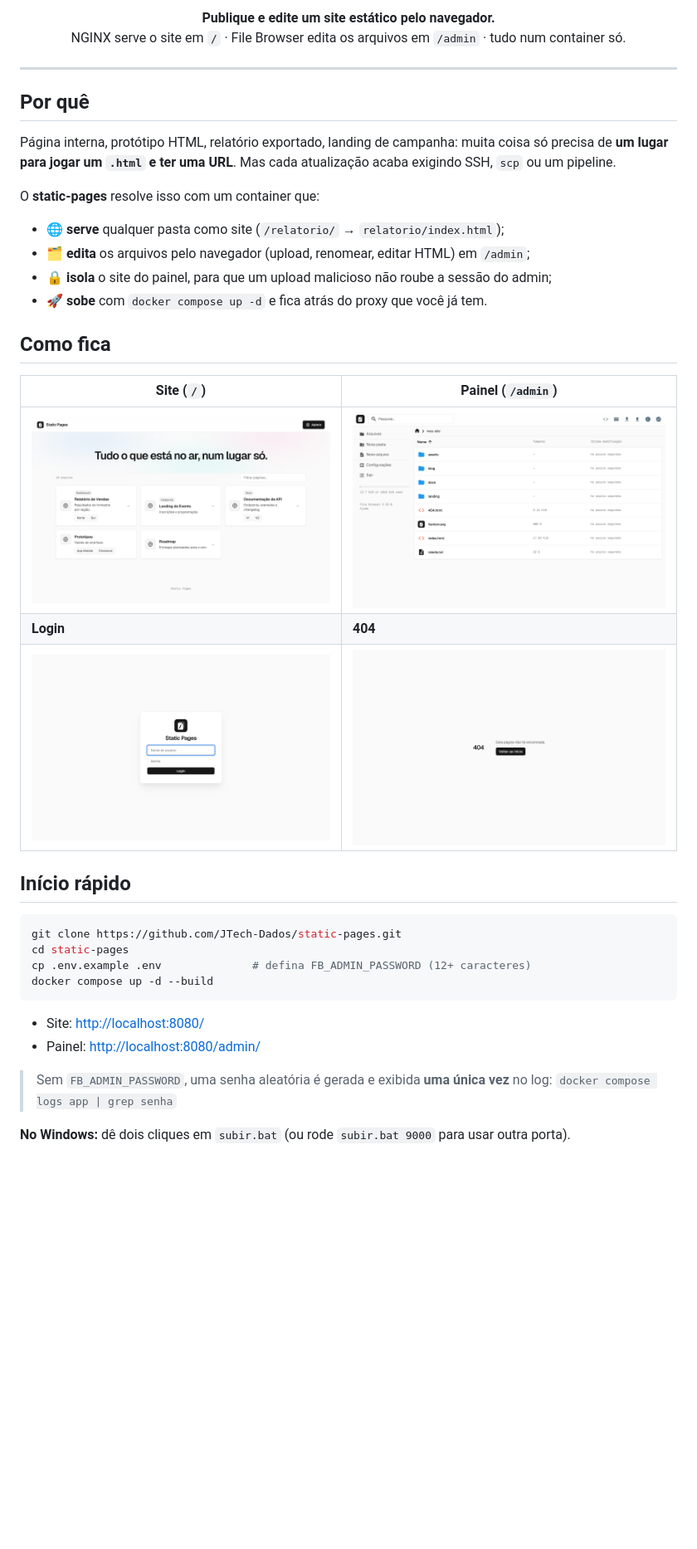
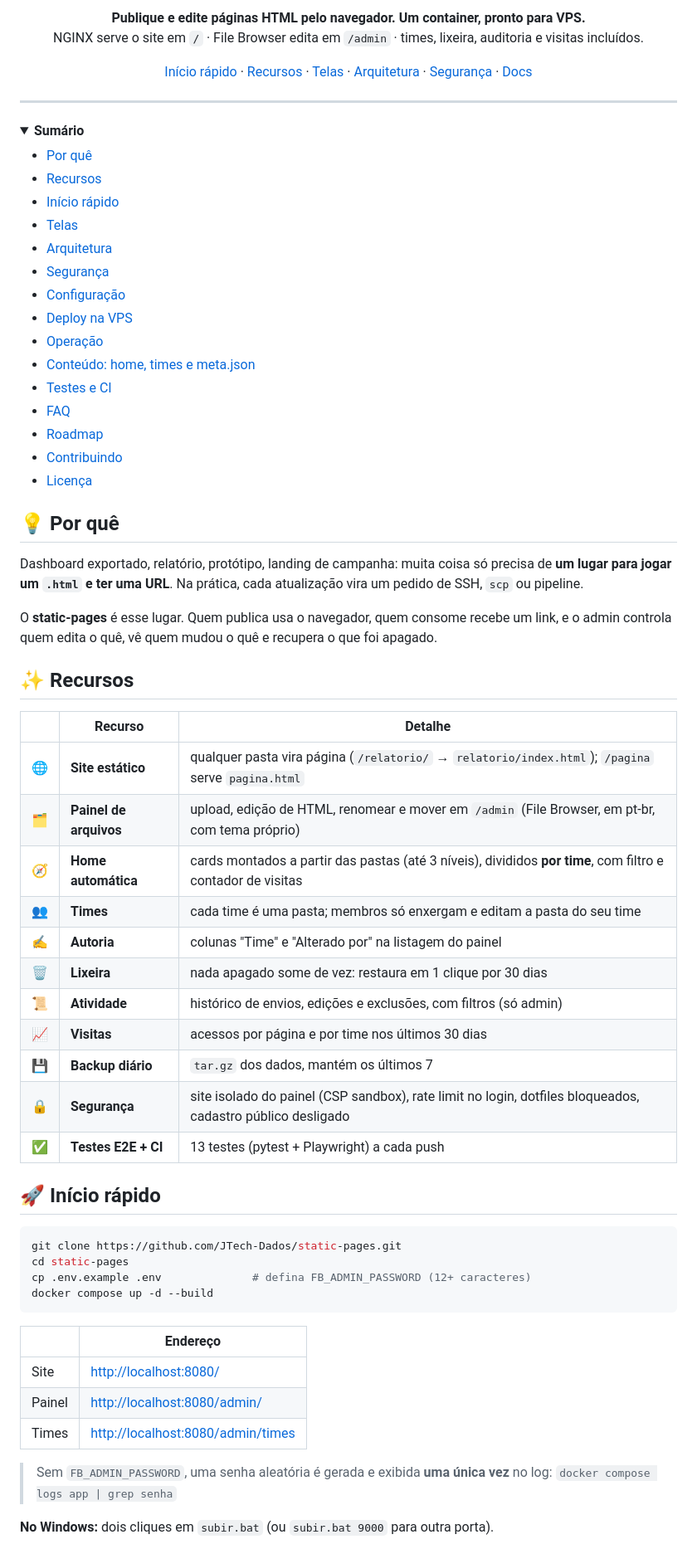
Before and after one commit to JTech-Dados/static-pages, a Markdown page: README.md, the part around one of its changes. Shown at 83% size. GitHub-like rendering; pictures changed too: docs/img/admin.png, docs/img/site.png; folded sections open; blank space fills up the shorter version.

````diff
--- a/README.md
+++ b/README.md
@@ -11,32 +14,65 @@
 </p>
 
 <p align="center">
-  <b>Publique e edite um site estático pelo navegador.</b><br>
-  NGINX serve o site em <code>/</code> · File Browser edita os arquivos em <code>/admin</code> · tudo num container só.
+  <b>Publique e edite páginas HTML pelo navegador. Um container, pronto para VPS.</b><br>
+  NGINX serve o site em <code>/</code> · File Browser edita em <code>/admin</code> · times, lixeira, auditoria e visitas incluídos.
+</p>
+
+<p align="center">
+  <a href="#-início-rápido">Início rápido</a> ·
+  <a href="#-recursos">Recursos</a> ·
+  <a href="#️-telas">Telas</a> ·
+  <a href="#-arquitetura">Arquitetura</a> ·
+  <a href="#-segurança">Segurança</a> ·
+  <a href="docs/">Docs</a>
 </p>
 
 ---
 
-## Por quê
+<details>
+<summary><b>Sumário</b></summary>
 
-Página interna, protótipo HTML, relatório exportado, landing de campanha: muita coisa só precisa de **um lugar para jogar um `.html` e ter uma URL**. Mas cada atualização acaba exigindo SSH, `scp` ou um pipeline.
+- [Por quê](#-por-quê)
+- [Recursos](#-recursos)
+- [Início rápido](#-início-rápido)
+- [Telas](#️-telas)
+- [Arquitetura](#-arquitetura)
+- [Segurança](#-segurança)
+- [Configuração](#️-configuração)
+- [Deploy na VPS](#-deploy-na-vps)
+- [Operação](#️-operação)
+- [Conteúdo: home, times e meta.json](#-conteúdo-home-times-e-metajson)
+- [Testes e CI](#-testes-e-ci)
+- [FAQ](#-faq)
+- [Roadmap](#️-roadmap)
+- [Contribuindo](#-contribuindo)
+- [Licença](#-licença)
 
-O **static-pages** resolve isso com um container que:
+</details>
 
-- 🌐 **serve** qualquer pasta como site (`/relatorio/` → `relatorio/index.html`);
-- 🗂️ **edita** os arquivos pelo navegador (upload, renomear, editar HTML) em `/admin`;
-- 🔒 **isola** o site do painel, para que um upload malicioso não roube a sessão do admin;
-- 🚀 **sobe** com `docker compose up -d` e fica atrás do proxy que você já tem.
+## 💡 Por quê
 
-## Como fica
+Dashboard exportado, relatório, protótipo, landing de campanha: muita coisa só precisa de **um lugar para jogar um `.html` e ter uma URL**. Na prática, cada atualização vira um pedido de SSH, `scp` ou pipeline.
 
-| Site (`/`) | Painel (`/admin`) |
-|---|---|
-| <img src="docs/img/site.png" alt="Página inicial do site"> | <img src="docs/img/admin.png" alt="Listagem de arquivos no File Browser"> |
-| **Login** | **404** |
-| <img src="docs/img/login.png" alt="Tela de login do painel"> | <img src="docs/img/404.png" alt="Página 404"> |
+O **static-pages** é esse lugar. Quem publica usa o navegador, quem consome recebe um link, e o admin controla quem edita o quê, vê quem mudou o quê e recupera o que foi apagado.
 
-## Início rápido
+## ✨ Recursos
+
+| | Recurso | Detalhe |
+|---|---|---|
+| 🌐 | **Site estático** | qualquer pasta vira página (`/relatorio/` → `relatorio/index.html`); `/pagina` serve `pagina.html` |
+| 🗂️ | **Painel de arquivos** | upload, edição de HTML, renomear e mover em `/admin` (File Browser, em pt-br, com tema próprio) |
+| 🧭 | **Home automática** | cards montados a partir das pastas (até 3 níveis), divididos **por time**, com filtro e contador de visitas |
+| 👥 | **Times** | cada time é uma pasta; membros só enxergam e editam a pasta do seu time |
+| ✍️ | **Autoria** | colunas "Time" e "Alterado por" na listagem do painel |
+| 🗑️ | **Lixeira** | nada apagado some de vez: restaura em 1 clique por 30 dias |
+| 📜 | **Atividade** | histórico de envios, edições e exclusões, com filtros (só admin) |
+| 📈 | **Visitas** | acessos por página e por time nos últimos 30 dias |
+| 💾 | **Backup diário** | `tar.gz` dos dados, mantém os últimos 7 |
+| 🔒 | **Segurança** | site isolado do painel (CSP sandbox), rate limit no login, dotfiles bloqueados, cadastro público desligado |
+| ✅ | **Testes E2E + CI** | 13 testes (pytest + Playwright) a cada push |
+
+## 🚀 Início rápido
 
 ```bash
 git clone https://github.com/JTech-Dados/static-pages.git
@@ -45,11 +81,13 @@ cp .env.example .env              # defina FB_ADMIN_PASSWORD (12+ caracteres)
 docker compose up -d --build
 ```
 
-- Site: <http://localhost:8080/>
-- Painel: <http://localhost:8080/admin/>
+| | Endereço |
+|---|---|
+| Site | <http://localhost:8080/> |
+| Painel | <http://localhost:8080/admin/> |
+| Times | <http://localhost:8080/admin/times> |
 
-> Sem `FB_ADMIN_PASSWORD`, uma senha aleatória é gerada e exibida **uma única vez** no log:
-> `docker compose logs app | grep senha`
+> Sem `FB_ADMIN_PASSWORD`, uma senha aleatória é gerada e exibida **uma única vez** no log: `docker compose logs app | grep senha`
 
-**No Windows:** dê dois cliques em `subir.bat` (ou rode `subir.bat 9000` para usar outra porta).
+**No Windows:** dois cliques em `subir.bat` (ou `subir.bat 9000` para outra porta).
 
````
Also changed, not shown: other parts of README.md (+150 -175 lines), .github/pull_request_template.md (added, +18 -0 lines), CONTRIBUTING.md (added, +42 -0 lines), SECURITY.md (added, +26 -0 lines), docs/img/atividade.png (added), docs/img/lixeira.png (added), docs/img/times.png (added), 1 other file.
